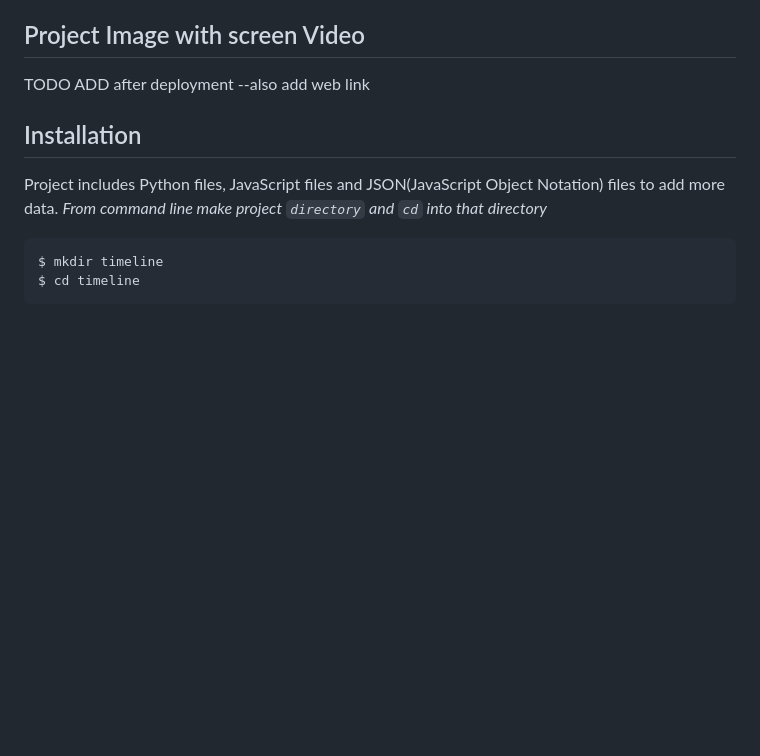
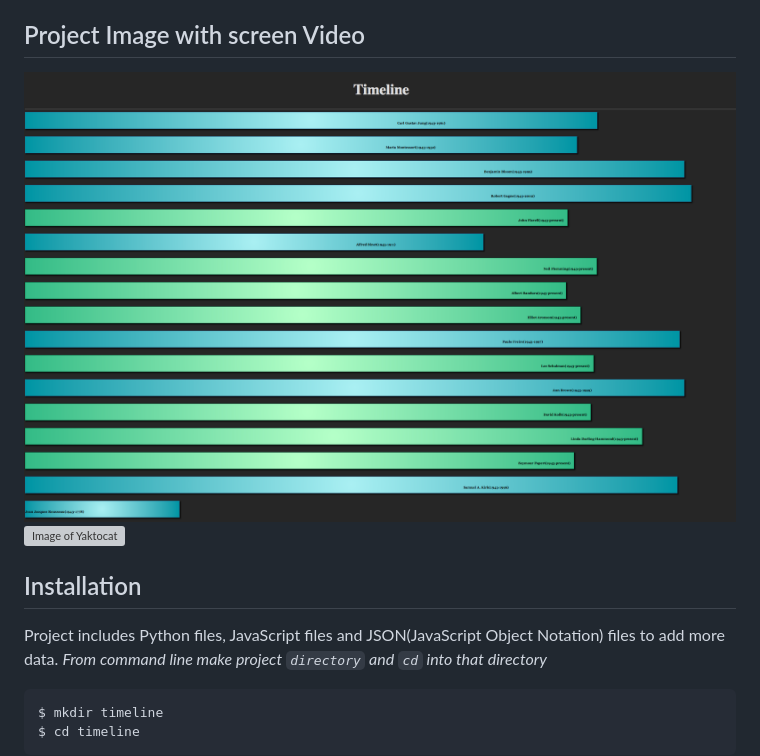
Before and after one commit to upcode/JavaScript-project, a Markdown page: README.md, the part around the change. Drawn GitHub-style; pictures changed too: static/img/timeline.jpg; blank space fills up the shorter version; grey boxes are pictures that could not be loaded.

Commit message:
added pic for readme

```diff
--- a/README.md
+++ b/README.md
@@ -23,8 +23,9 @@ Constructed a horizontal timeline using Python, Flask and JavaScript. Timeline d
     - MacOS
 
 ## Project Image with screen Video
-TODO ADD after deployment
---also add web link
+![Image of Yaktocat](https://github.com/upcode/JavaScript-project/blob/master/static/img/timeline.jpg?raw=true)
+![Image of Yaktocat](https://github.com/upcode/JavaScript-project/blob/master/static/img/timeline1.jpg?raw=true)
+
 
 ## Installation
 Project includes Python files, JavaScript files and JSON(JavaScript Object Notation) files to add more data.
```
Also changed, not shown: static/img/timeline1.jpg (deleted), static/img/timeline2.jpg (added).
